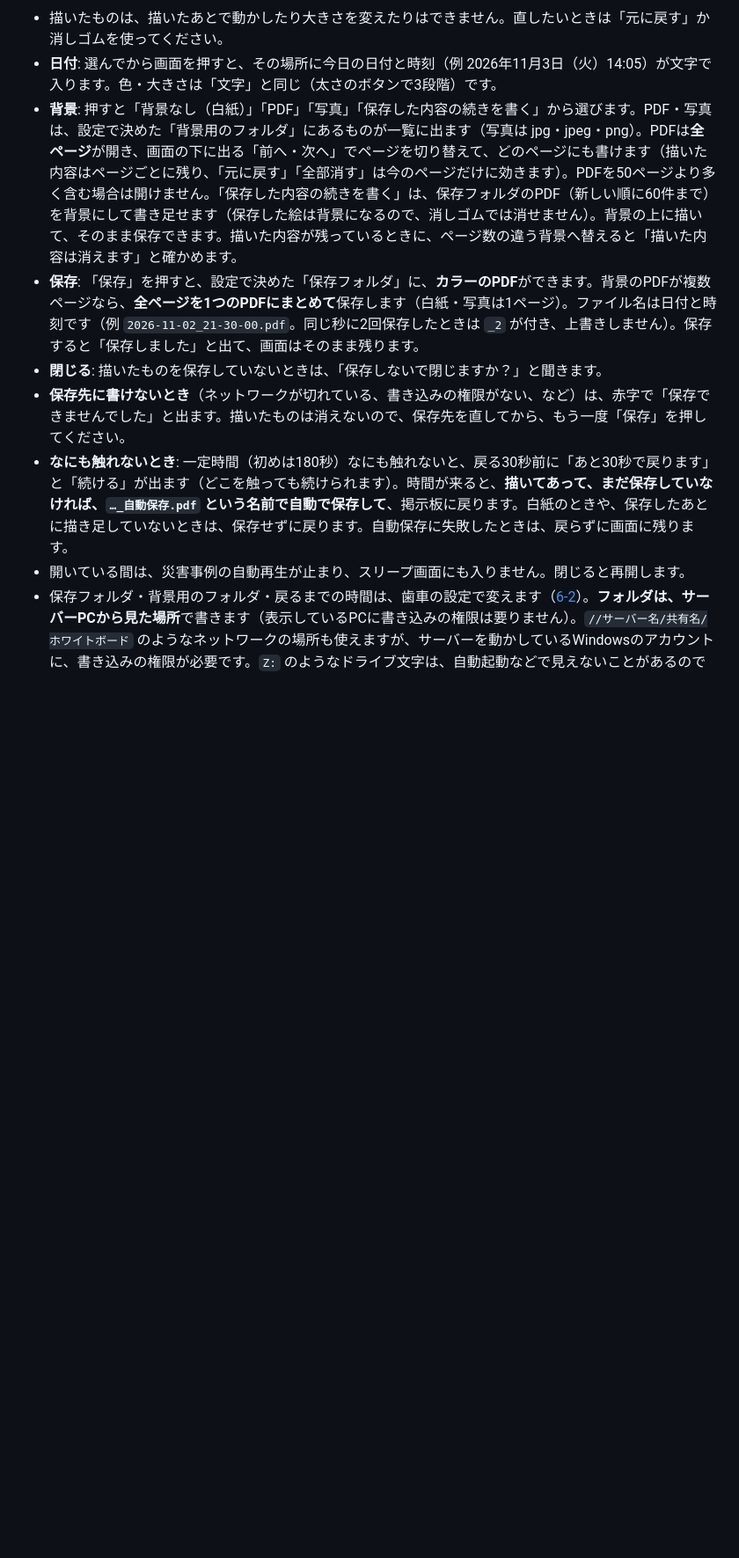
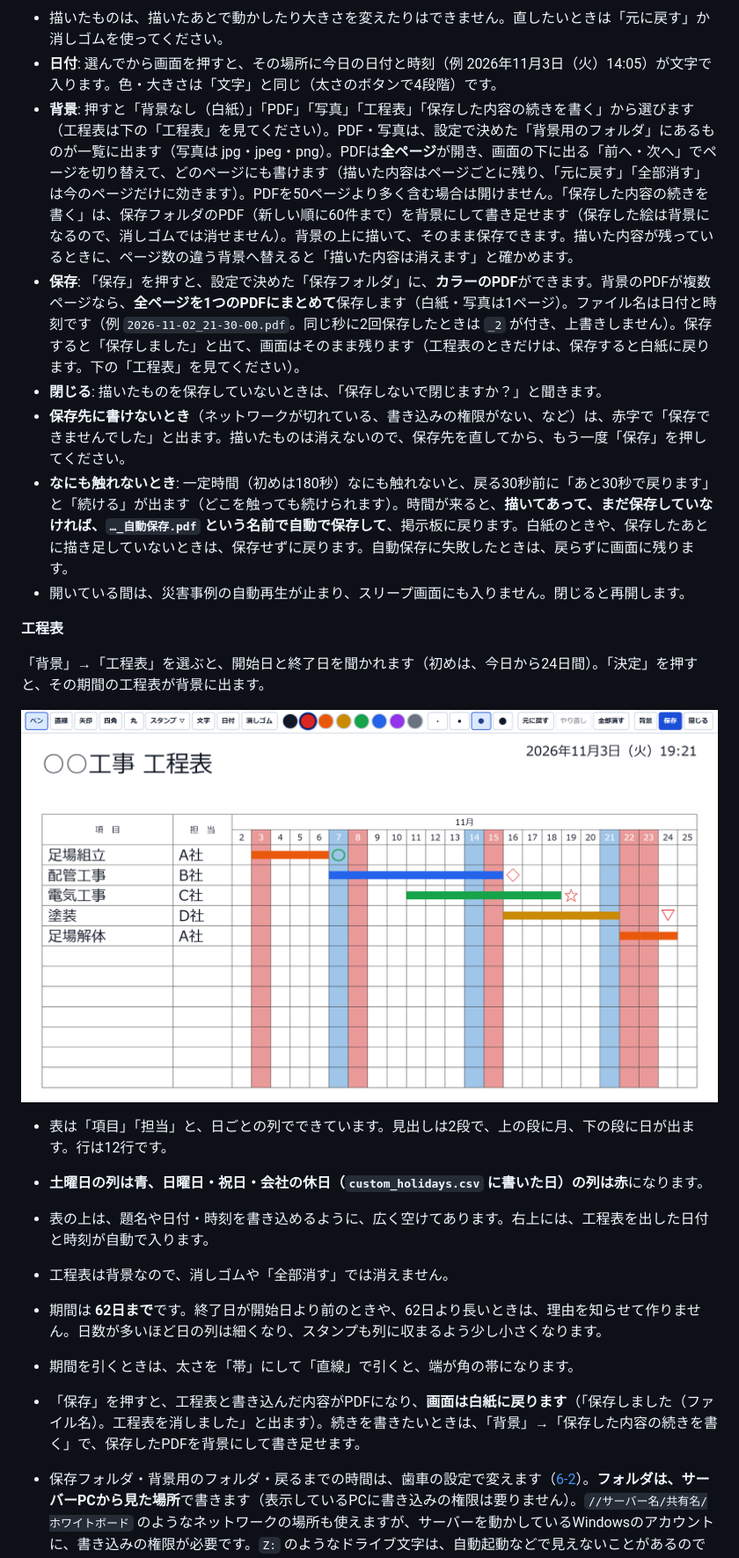
Before and after one commit to Nagasaki-Software/digital-bulletin-board, a Markdown page: docs/manual/取扱説明書.md, the part around one of its changes. Shown at 88% size. Drawn GitHub-style; pictures changed too: docs/manual/images/whiteboard-schedule.png (added); blank space fills up the shorter version.

Commit message:
Bump to 0.4.0 and document the schedule chart, band width and stamps
Co-Authored-By: Claude Opus 5.5 <noreply@anthropic.com>

```diff
--- a/docs/manual/取扱説明書.md
+++ b/docs/manual/取扱説明書.md
@@ -463,13 +464,28 @@
 ![背景を選ぶ窓](images/whiteboard-background.png)
 
 - 描いたものは、描いたあとで動かしたり大きさを変えたりはできません。直したいときは「元に戻す」か消しゴムを使ってください。
-- **日付**: 選んでから画面を押すと、その場所に今日の日付と時刻（例 2026年11月3日（火）14:05）が文字で入ります。色・大きさは「文字」と同じ（太さのボタンで3段階）です。
-- **背景**: 押すと「背景なし（白紙）」「PDF」「写真」「保存した内容の続きを書く」から選びます。PDF・写真は、設定で決めた「背景用のフォルダ」にあるものが一覧に出ます（写真は jpg・jpeg・png）。PDFは**全ページ**が開き、画面の下に出る「前へ・次へ」でページを切り替えて、どのページにも書けます（描いた内容はページごとに残り、「元に戻す」「全部消す」は今のページだけに効きます）。PDFを50ページより多く含む場合は開けません。「保存した内容の続きを書く」は、保存フォルダのPDF（新しい順に60件まで）を背景にして書き足せます（保存した絵は背景になるので、消しゴムでは消せません）。背景の上に描いて、そのまま保存できます。描いた内容が残っているときに、ページ数の違う背景へ替えると「描いた内容は消えます」と確かめます。
-- **保存**: 「保存」を押すと、設定で決めた「保存フォルダ」に、**カラーのPDF**ができます。背景のPDFが複数ページなら、**全ページを1つのPDFにまとめて**保存します（白紙・写真は1ページ）。ファイル名は日付と時刻です（例 `2026-11-02_21-30-00.pdf`。同じ秒に2回保存したときは `_2` が付き、上書きしません）。保存すると「保存しました」と出て、画面はそのまま残ります。
+- **日付**: 選んでから画面を押すと、その場所に今日の日付と時刻（例 2026年11月3日（火）14:05）が文字で入ります。色・大きさは「文字」と同じ（太さのボタンで4段階）です。
+- **背景**: 押すと「背景なし（白紙）」「PDF」「写真」「工程表」「保存した内容の続きを書く」から選びます（工程表は下の「工程表」を見てください）。PDF・写真は、設定で決めた「背景用のフォルダ」にあるものが一覧に出ます（写真は jpg・jpeg・png）。PDFは**全ページ**が開き、画面の下に出る「前へ・次へ」でページを切り替えて、どのページにも書けます（描いた内容はページごとに残り、「元に戻す」「全部消す」は今のページだけに効きます）。PDFを50ページより多く含む場合は開けません。「保存した内容の続きを書く」は、保存フォルダのPDF（新しい順に60件まで）を背景にして書き足せます（保存した絵は背景になるので、消しゴムでは消せません）。背景の上に描いて、そのまま保存できます。描いた内容が残っているときに、ページ数の違う背景へ替えると「描いた内容は消えます」と確かめます。
+- **保存**: 「保存」を押すと、設定で決めた「保存フォルダ」に、**カラーのPDF**ができます。背景のPDFが複数ページなら、**全ページを1つのPDFにまとめて**保存します（白紙・写真は1ページ）。ファイル名は日付と時刻です（例 `2026-11-02_21-30-00.pdf`。同じ秒に2回保存したときは `_2` が付き、上書きしません）。保存すると「保存しました」と出て、画面はそのまま残ります（工程表のときだけは、保存すると白紙に戻ります。下の「工程表」を見てください）。
 - **閉じる**: 描いたものを保存していないときは、「保存しないで閉じますか？」と聞きます。
 - **保存先に書けないとき**（ネットワークが切れている、書き込みの権限がない、など）は、赤字で「保存できませんでした」と出ます。描いたものは消えないので、保存先を直してから、もう一度「保存」を押してください。
 - **なにも触れないとき**: 一定時間（初めは180秒）なにも触れないと、戻る30秒前に「あと30秒で戻ります」と「続ける」が出ます（どこを触っても続けられます）。時間が来ると、**描いてあって、まだ保存していなければ、`…_自動保存.pdf` という名前で自動で保存して**、掲示板に戻ります。白紙のときや、保存したあとに描き足していないときは、保存せずに戻ります。自動保存に失敗したときは、戻らずに画面に残ります。
 - 開いている間は、災害事例の自動再生が止まり、スリープ画面にも入りません。閉じると再開します。
+
+**工程表**
+
+「背景」→「工程表」を選ぶと、開始日と終了日を聞かれます（初めは、今日から24日間）。「決定」を押すと、その期間の工程表が背景に出ます。
+
+![工程表に、帯の直線とスタンプで書き込んだところ](images/whiteboard-schedule.png)
+
+- 表は「項目」「担当」と、日ごとの列でできています。見出しは2段で、上の段に月、下の段に日が出ます。行は12行です。
+- **土曜日の列は青、日曜日・祝日・会社の休日（`custom_holidays.csv` に書いた日）の列は赤**になります。
+- 表の上は、題名や日付・時刻を書き込めるように、広く空けてあります。右上には、工程表を出した日付と時刻が自動で入ります。
+- 工程表は背景なので、消しゴムや「全部消す」では消えません。
+- 期間は **62日まで**です。終了日が開始日より前のときや、62日より長いときは、理由を知らせて作りません。日数が多いほど日の列は細くなり、スタンプも列に収まるよう少し小さくなります。
+- 期間を引くときは、太さを「帯」にして「直線」で引くと、端が角の帯になります。
+- 「保存」を押すと、工程表と書き込んだ内容がPDFになり、**画面は白紙に戻ります**（「保存しました（ファイル名）。工程表を消しました」と出ます）。続きを書きたいときは、「背景」→「保存した内容の続きを書く」で、保存したPDFを背景にして書き足せます。
+
 - 保存フォルダ・背景用のフォルダ・戻るまでの時間は、歯車の設定で変えます（[6-2](#6-2-全端末共通)）。**フォルダは、サーバーPCから見た場所**で書きます（表示しているPCに書き込みの権限は要りません）。`//サーバー名/共有名/ホワイトボード` のようなネットワークの場所も使えますが、サーバーを動かしているWindowsのアカウントに、書き込みの権限が必要です。`Z:` のようなドライブ文字は、自動起動などで見えないことがあるので避けてください。
 
 > **未確認**
```
Also changed, not shown: other parts of docs/manual/取扱説明書.md (+8 -7 lines), README.md (+3 -3 lines), docs/manual/images/settings-shared-2.png, docs/manual/images/whiteboard-background.png, docs/manual/images/whiteboard.png, 3 other files.
